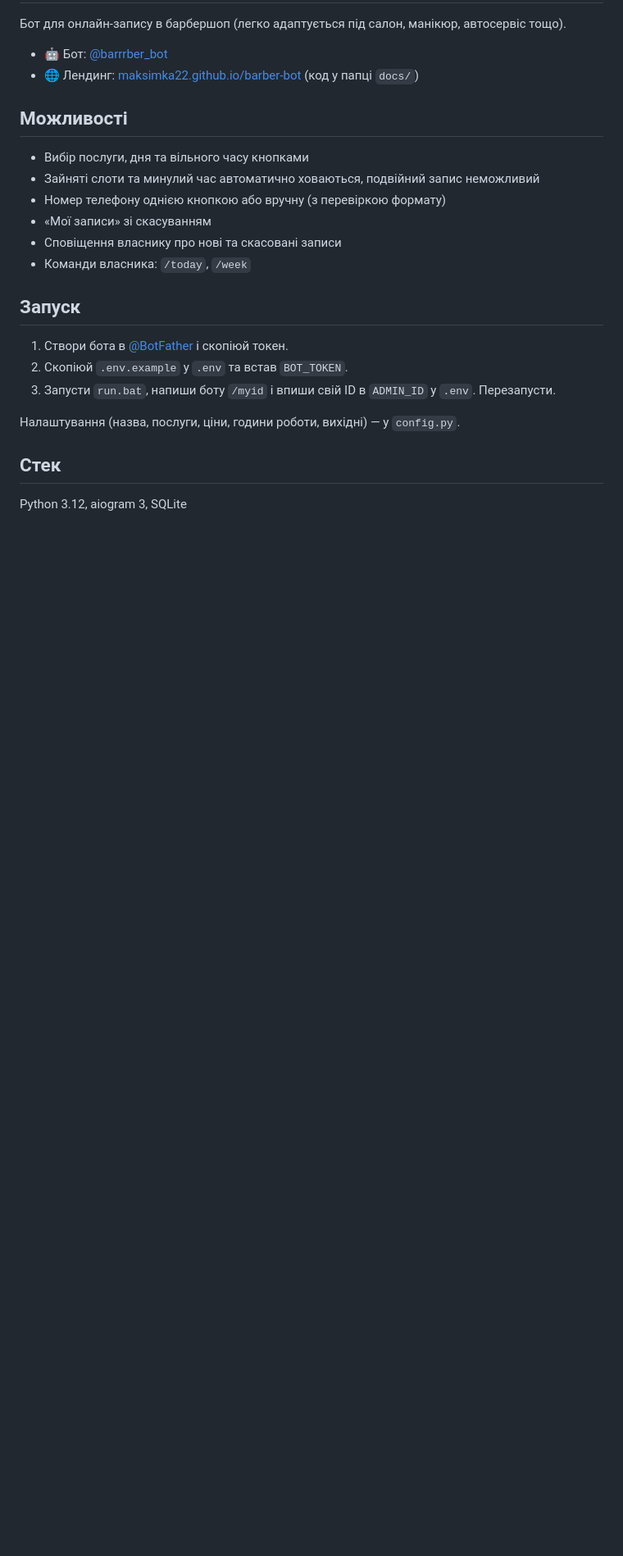
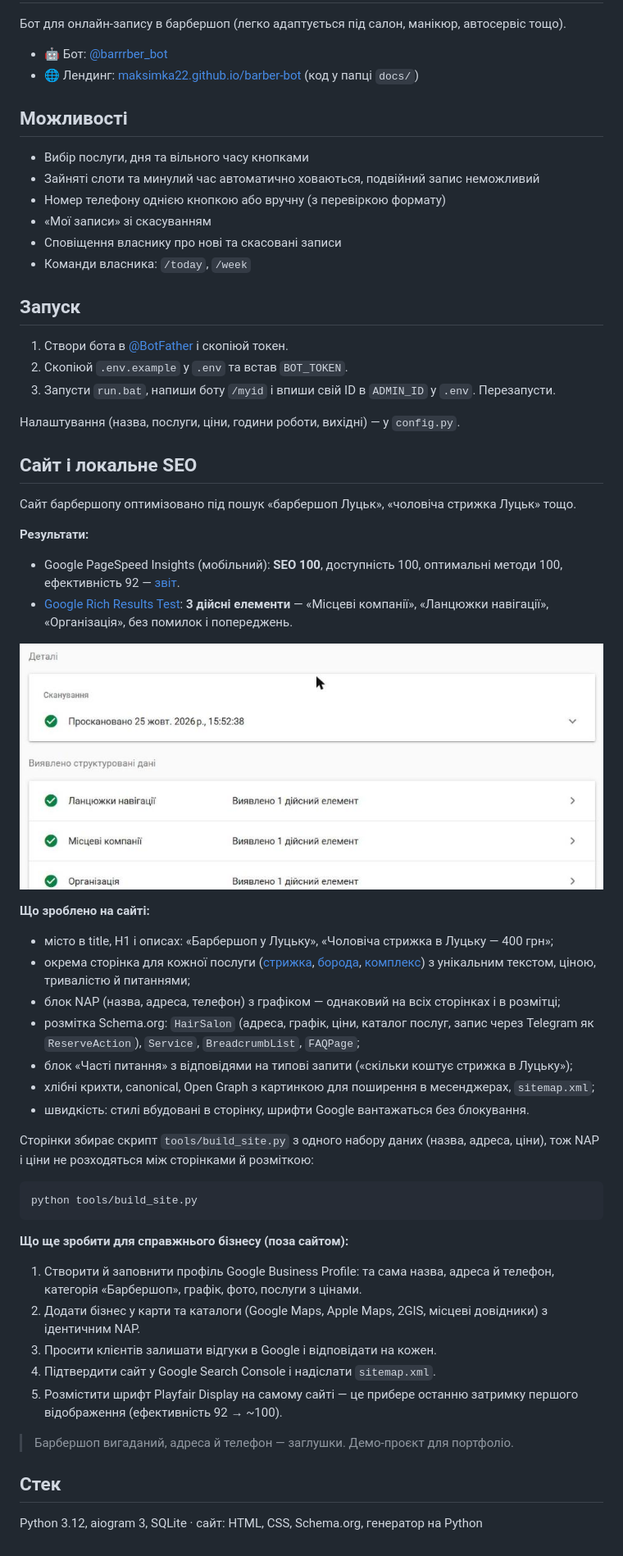
Before and after one commit to MaKsImKa22/barber-bot, a Markdown page: README.md, the part around the change. Shown at 82% size. GitHub-like rendering; pictures changed too: screenshots/rich-results.png (added); blank space fills up the shorter version.

Commit message:
README: результати локального SEO і чек-лист
Co-Authored-By: Claude Opus 5.5 <noreply@anthropic.com>

````diff
--- a/README.md
+++ b/README.md
@@ -20,5 +20,39 @@
 
 Налаштування (назва, послуги, ціни, години роботи, вихідні) — у `config.py`.
 
+## Сайт і локальне SEO
+
+Сайт барбершопу оптимізовано під пошук «барбершоп Луцьк», «чоловіча стрижка Луцьк» тощо.
+
+**Результати:**
+- Google PageSpeed Insights (мобільний): **SEO 100**, доступність 100, оптимальні методи 100, ефективність 92 — [звіт](https://pagespeed.web.dev/analysis/https-maksimka22-github-io-barber-bot/b1z5vt83m1?form_factor=mobile).
+- [Google Rich Results Test](https://search.google.com/test/rich-results?url=https%3A%2F%2Fmaksimka22.github.io%2Fbarber-bot%2Fposluhy%2Fstryzhka-i-boroda%2F): **3 дійсні елементи** — «Місцеві компанії», «Ланцюжки навігації», «Організація», без помилок і попереджень.
+
+![Rich Results Test](screenshots/rich-results.png)
+
+**Що зроблено на сайті:**
+- місто в title, H1 і описах: «Барбершоп у Луцьку», «Чоловіча стрижка в Луцьку — 400 грн»;
+- окрема сторінка для кожної послуги ([стрижка](https://maksimka22.github.io/barber-bot/posluhy/cholovicha-stryzhka/), [борода](https://maksimka22.github.io/barber-bot/posluhy/stryzhka-borody/), [комплекс](https://maksimka22.github.io/barber-bot/posluhy/stryzhka-i-boroda/)) з унікальним текстом, ціною, тривалістю й питаннями;
+- блок NAP (назва, адреса, телефон) з графіком — однаковий на всіх сторінках і в розмітці;
+- розмітка Schema.org: `HairSalon` (адреса, графік, ціни, каталог послуг, запис через Telegram як `ReserveAction`), `Service`, `BreadcrumbList`, `FAQPage`;
+- блок «Часті питання» з відповідями на типові запити («скільки коштує стрижка в Луцьку»);
+- хлібні крихти, canonical, Open Graph з картинкою для поширення в месенджерах, `sitemap.xml`;
+- швидкість: стилі вбудовані в сторінку, шрифти Google вантажаться без блокування.
+
+Сторінки збирає скрипт `tools/build_site.py` з одного набору даних (назва, адреса, ціни), тож NAP і ціни не розходяться між сторінками й розміткою:
+
+```bash
+python tools/build_site.py
+```
+
+**Що ще зробити для справжнього бізнесу (поза сайтом):**
+1. Створити й заповнити профіль Google Business Profile: та сама назва, адреса й телефон, категорія «Барбершоп», графік, фото, послуги з цінами.
+2. Додати бізнес у карти та каталоги (Google Maps, Apple Maps, 2GIS, місцеві довідники) з ідентичним NAP.
+3. Просити клієнтів залишати відгуки в Google і відповідати на кожен.
+4. Підтвердити сайт у Google Search Console і надіслати `sitemap.xml`.
+5. Розмістити шрифт Playfair Display на самому сайті — це прибере останню затримку першого відображення (ефективність 92 → ~100).
+
+> Барбершоп вигаданий, адреса й телефон — заглушки. Демо-проєкт для портфоліо.
+
 ## Стек
-Python 3.12, aiogram 3, SQLite
+Python 3.12, aiogram 3, SQLite · сайт: HTML, CSS, Schema.org, генератор на Python
````
